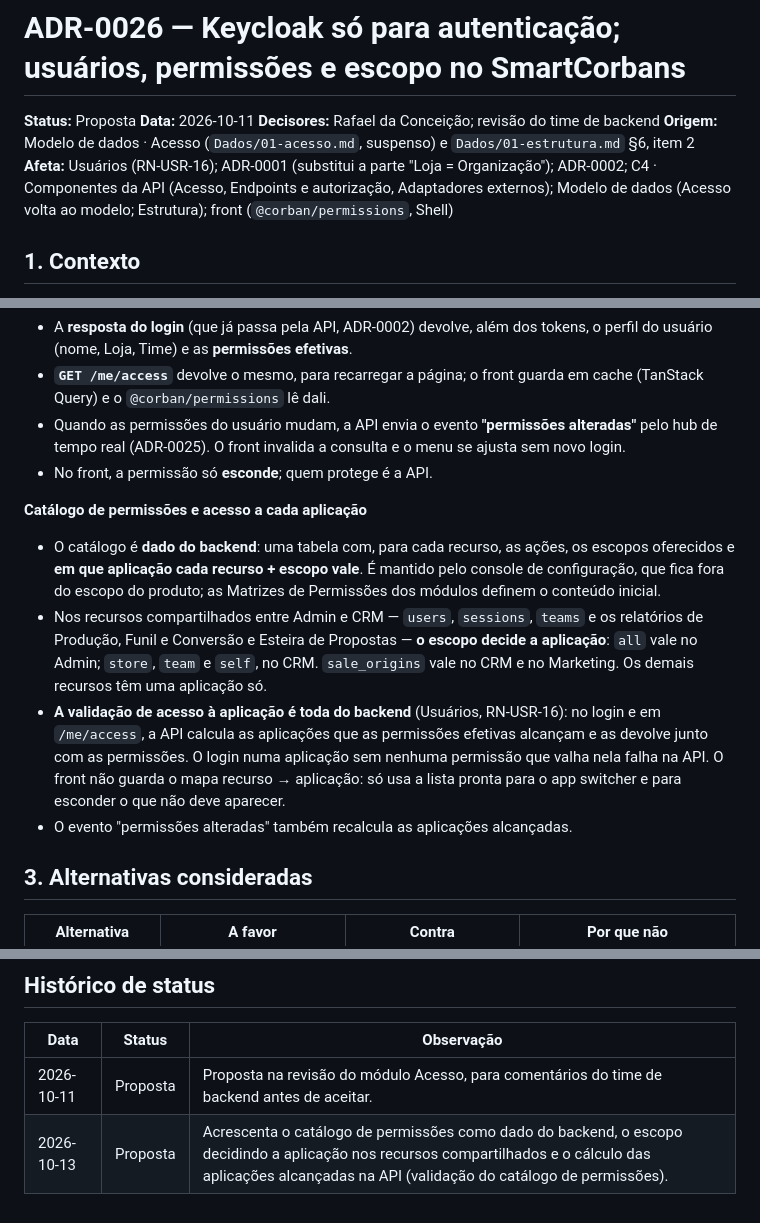
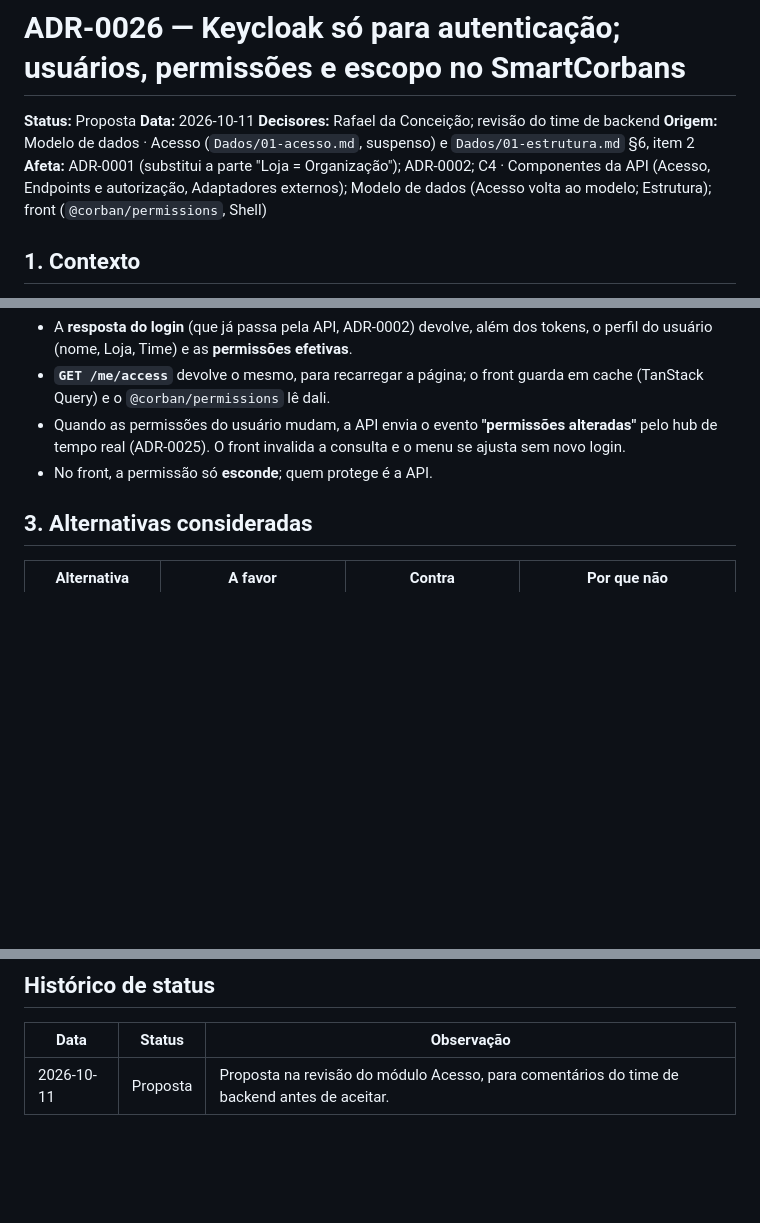
Before and after one commit to vinder-studios/corban-docs, a Markdown page: Architecture/ADR/ADR-0026-acesso-interno-keycloak-so-autenticacao.md, 3 parts joined by grey strips. Rendered like a GitHub page; blank space fills up the shorter version.

Commit message:
docs(adr): ADR-0026 — remove a seção de catálogo por aplicação
O acesso a cada aplicação não é decidido pelo escopo; a configuração fica fora do produto.

Co-Authored-By: Claude Opus 5.5 <noreply@anthropic.com>
Claude-Session: https://claude.ai/code/session_01JjaweENAhDnbyGGZiC1HRX

```diff
--- a/Architecture/ADR/ADR-0026-acesso-interno-keycloak-so-autenticacao.md
+++ b/Architecture/ADR/ADR-0026-acesso-interno-keycloak-so-autenticacao.md
@@ -4,7 +4,7 @@
 **Data:** 2026-10-11
 **Decisores:** Rafael da Conceição; revisão do time de backend
 **Origem:** Modelo de dados · Acesso (`Dados/01-acesso.md`, suspenso) e `Dados/01-estrutura.md` §6, item 2
-**Afeta:** Usuários (RN-USR-16); ADR-0001 (substitui a parte "Loja = Organização"); ADR-0002; C4 · Componentes da API (Acesso, Endpoints e autorização, Adaptadores externos); Modelo de dados (Acesso volta ao modelo; Estrutura); front (`@corban/permissions`, Shell)
+**Afeta:** ADR-0001 (substitui a parte "Loja = Organização"); ADR-0002; C4 · Componentes da API (Acesso, Endpoints e autorização, Adaptadores externos); Modelo de dados (Acesso volta ao modelo; Estrutura); front (`@corban/permissions`, Shell)
 
 ## 1. Contexto
 
@@ -45,12 +45,6 @@ Ao mesmo tempo, há duas necessidades práticas: o **front** precisa saber as pe
 - Quando as permissões do usuário mudam, a API envia o evento **"permissões alteradas"** pelo hub de tempo real (ADR-0025). O front invalida a consulta e o menu se ajusta sem novo login.
 - No front, a permissão só **esconde**; quem protege é a API.
 
-**Catálogo de permissões e acesso a cada aplicação**
-- O catálogo é **dado do backend**: uma tabela com, para cada recurso, as ações, os escopos oferecidos e **em que aplicação cada recurso + escopo vale**. É mantido pelo console de configuração, que fica fora do escopo do produto; as Matrizes de Permissões dos módulos definem o conteúdo inicial.
-- Nos recursos compartilhados entre Admin e CRM — `users`, `sessions`, `teams` e os relatórios de Produção, Funil e Conversão e Esteira de Propostas — **o escopo decide a aplicação**: `all` vale no Admin; `store`, `team` e `self`, no CRM. `sale_origins` vale no CRM e no Marketing. Os demais recursos têm uma aplicação só.
-- **A validação de acesso à aplicação é toda do backend** (Usuários, RN-USR-16): no login e em `/me/access`, a API calcula as aplicações que as permissões efetivas alcançam e as devolve junto com as permissões. O login numa aplicação sem nenhuma permissão que valha nela falha na API. O front não guarda o mapa recurso → aplicação: só usa a lista pronta para o app switcher e para esconder o que não deve aparecer.
-- O evento "permissões alteradas" também recalcula as aplicações alcançadas.
-
 ## 3. Alternativas consideradas
 
 | Alternativa | A favor | Contra | Por que não |
@@ -75,4 +69,3 @@ Se a API ganhar réplicas (o cache de permissões precisa de invalidação distr
 | Data | Status | Observação |
 |---|---|---|
 | 2026-10-11 | Proposta | Proposta na revisão do módulo Acesso, para comentários do time de backend antes de aceitar. |
-| 2026-10-13 | Proposta | Acrescenta o catálogo de permissões como dado do backend, o escopo decidindo a aplicação nos recursos compartilhados e o cálculo das aplicações alcançadas na API (validação do catálogo de permissões). |
```
